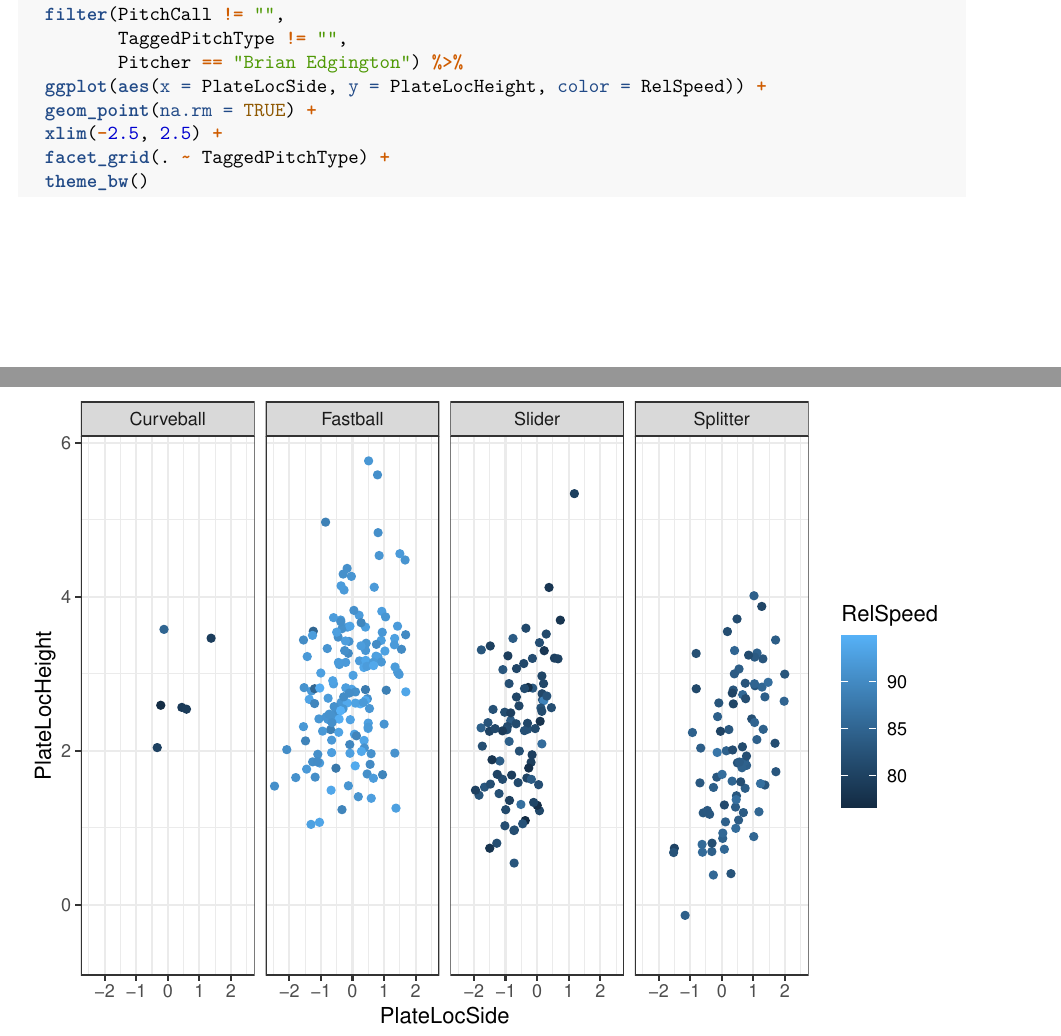
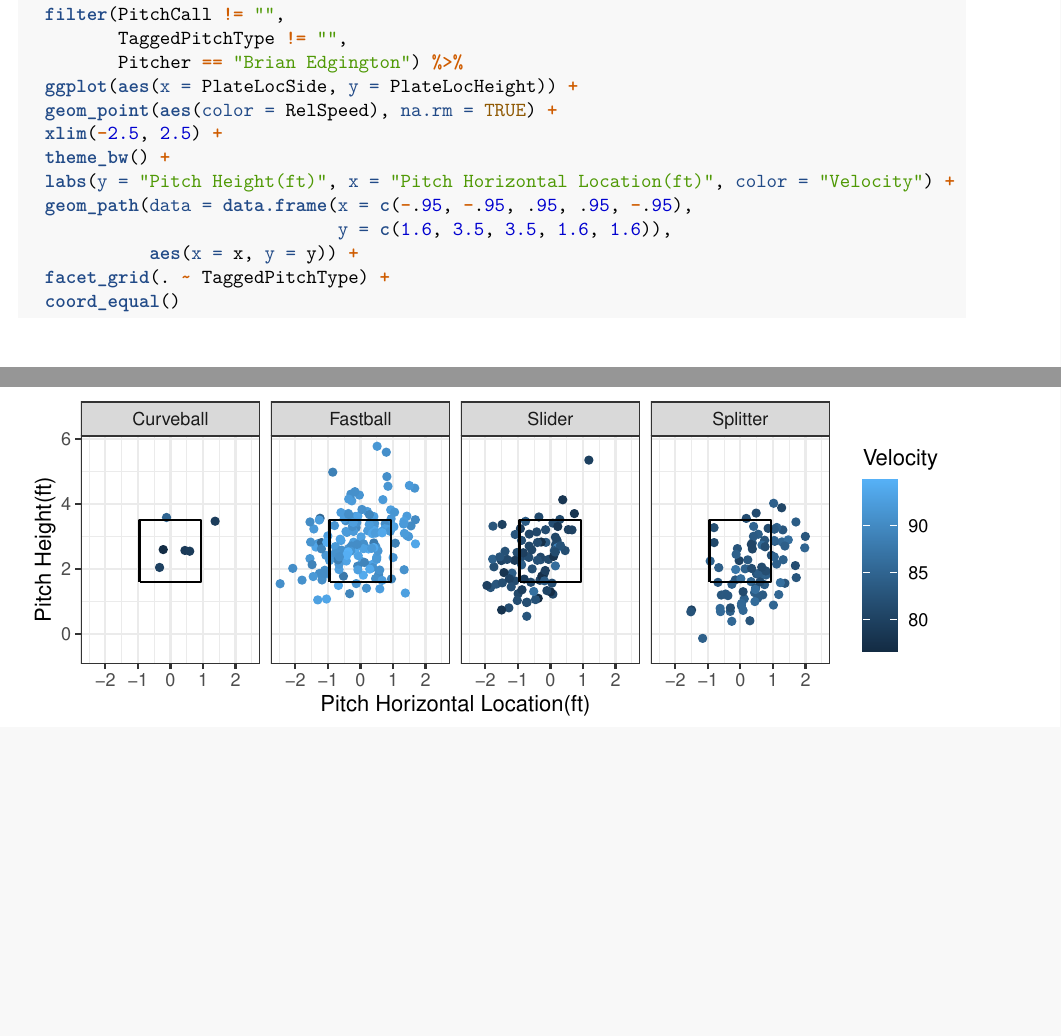
Before and after one commit to brownasamuel/UVABaseballDashboard, an R Markdown document (Visualizations.Rmd): two parts of pages 3 and 4 of 4, joined at a grey line, cut so that both start at the same text, the shorter picture padded with empty space. Rendered offline with R 4.5, knitr and Pandoc, then LaTeX, with nearby package versions.

Commit message:
Add files via upload

````diff
--- a/Visualizations.Rmd
+++ b/Visualizations.Rmd
@@ -123,9 +123,14 @@ allGames %>%
   filter(PitchCall != "",
          TaggedPitchType != "",
          Pitcher == "Brian Edgington") %>%
-  ggplot(aes(x = PlateLocSide, y = PlateLocHeight, color = RelSpeed)) +
-  geom_point(na.rm = TRUE) +
+  ggplot(aes(x = PlateLocSide, y = PlateLocHeight)) +
+  geom_point(aes(color = RelSpeed), na.rm = TRUE) +
   xlim(-2.5, 2.5) +
+  theme_bw() +
+  labs(y = "Pitch Height(ft)", x = "Pitch Horizontal Location(ft)", color = "Velocity") +
+  geom_path(data = data.frame(x = c(-.95, -.95, .95, .95, -.95),
+                              y = c(1.6, 3.5, 3.5, 1.6, 1.6)),
+            aes(x = x, y = y)) +
   facet_grid(. ~ TaggedPitchType) +
-  theme_bw()
+  coord_equal()
 ```
````
